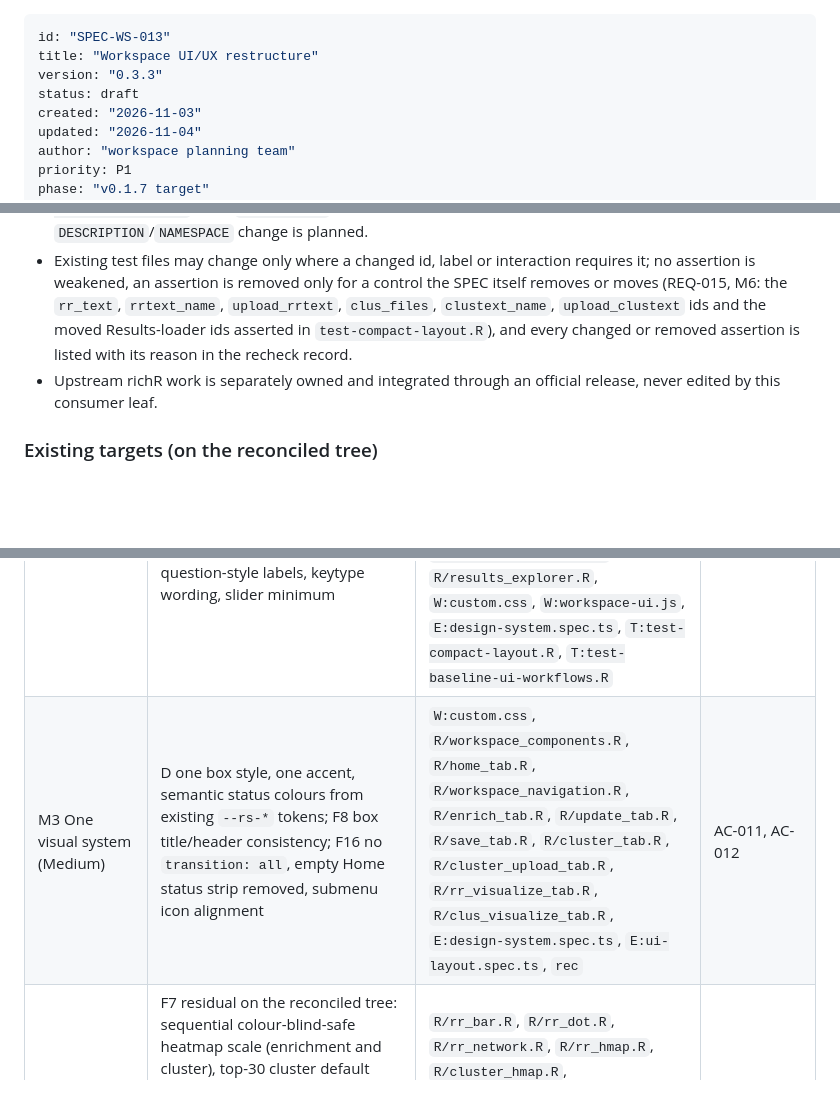
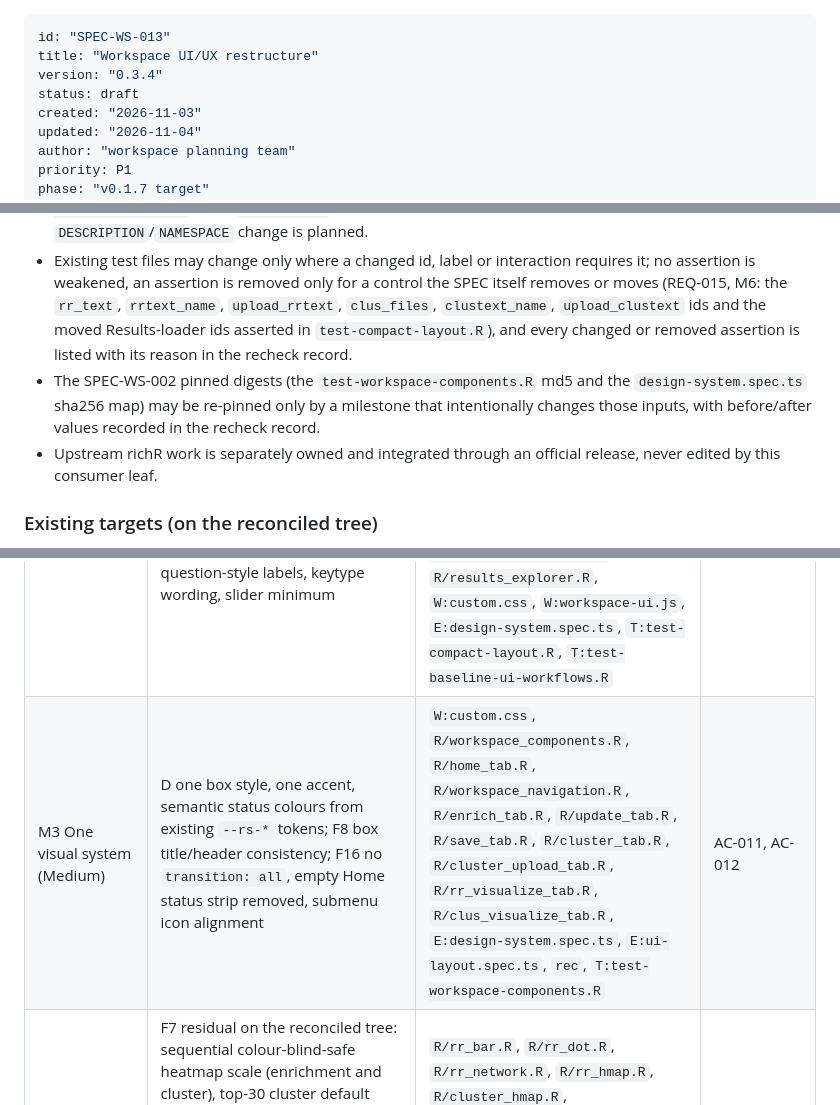
Before and after one commit to hurlab/richStudio, a Markdown page: docs/specs/SPEC-WS-013.md, 3 parts joined by grey strips. Drawn GitHub-style; blank space fills up the shorter version.

Commit message:
docs(SPEC-WS-013): M3 file list includes the pinned CSS digest test

```diff
--- a/docs/specs/SPEC-WS-013.md
+++ b/docs/specs/SPEC-WS-013.md
@@ -1,7 +1,7 @@
 ---
 id: "SPEC-WS-013"
 title: "Workspace UI/UX restructure"
-version: "0.3.3"
+version: "0.3.4"
 status: draft
 created: "2026-11-03"
 updated: "2026-11-04"
@@ -56,6 +56,7 @@ Target tree: integration `ab4e509` (deployed compact-workspace line) plus SPEC-W
 - One disposable implementer owns this entire leaf in its own fresh worktree; each milestone is independently reviewed, merged and CI-verified before the next milestone's integration.
 - Shared targets are exclusive locks, even for nonoverlapping line edits; the lock list is `SPEC-WORKSPACE-001/dispatch.json` node `SPEC-WS-013` and must equal the union of the milestone file lists below. No `DESCRIPTION`/`NAMESPACE` change is planned.
 - Existing test files may change only where a changed id, label or interaction requires it; no assertion is weakened, an assertion is removed only for a control the SPEC itself removes or moves (REQ-015, M6: the `rr_text`, `rrtext_name`, `upload_rrtext`, `clus_files`, `clustext_name`, `upload_clustext` ids and the moved Results-loader ids asserted in `test-compact-layout.R`), and every changed or removed assertion is listed with its reason in the recheck record.
+- The SPEC-WS-002 pinned digests (the `test-workspace-components.R` md5 and the `design-system.spec.ts` sha256 map) may be re-pinned only by a milestone that intentionally changes those inputs, with before/after values recorded in the recheck record.
 - Upstream richR work is separately owned and integrated through an official release, never edited by this consumer leaf.
 
 ### Existing targets (on the reconciled tree)
@@ -86,7 +87,7 @@ Each milestone is one mergeable unit: its own commits, scoped local checks, host
 | M0 Baseline capture (no behaviour change) | Before any change, in commits of their own that precede M1: golden figure values for the demo results, the demo-result downloads as the handlers write them (original names, full precision), the SPEC-WS-004 input revision and query snapshot for fixed inputs, a project saved at the baseline, the reproduction of N6, and the "before" browser measurements (page heights, job-panel height, first-content offsets) | `T:helper-ui-baseline.R`, `T:test-ui-baseline.R`, `tests/fixtures/ui-baseline/figure-values.json`, `tests/fixtures/ui-baseline/demo-downloads.json`, `tests/fixtures/ui-baseline/input-revision.json`, `tests/fixtures/ui-baseline/project-baseline.zip`, `rec` | AC-027 |
 | M1 Presentation quick wins (High) | F2 server-driven empty states incl. heatmap; F1/N1 job panel styling of existing markup (compact rows, settings collapsed, collapsed when idle, on every page incl. Cluster and Save); F4 real disabled style and unrecorded metadata collapsed into one visible "not recorded" disclosure; F10 focus-visible outlines and solid input focus ring, one job-status live region (removes the 008 explorer `aria-live` region); F11 text contrast; F13 solid toasts, errors cleared on navigation, success auto-hide; F12 narrow menu closes after navigation | `R/rr_visualize_tab.R`, `R/clus_visualize_tab.R`, `R/workspace_components.R`, `R/workspace_navigation.R`, `R/workspace_jobs.R`, `R/results_explorer.R`, `W:custom.css`, `W:workspace-ui.js`, `inst/application/app.R`, `T:test-workspace-components.R`, `T:test-workspace-navigation.R`, `T:test-results-explorer.R`, `E:ui-accessibility.spec.ts`, `E:ui-flows.spec.ts`, `E:results-explorer.spec.ts`, `rec` | AC-001, AC-002, AC-003, AC-004, AC-005, AC-006, AC-007 |
 | M2 Copy and validation quick wins (High) | F9 table display labels, em-dash for unknown, 3 significant figures, no rownames, column widths; F5/N7 gene-column validation in the upload observer with the pick/cancel paths and a report of what was detected; N4 full install command in a copyable block, Retry hidden for environment failures; N3 short plain-language refusal message for old session files with the conversion steps in an expandable block; F15 question-style labels, keytype wording, slider minimum | `R/round_table.R`, `R/rr_visualize_tab.R`, `R/clus_visualize_tab.R`, `R/update_tab.R`, `R/file_handling.R`, `R/enrich_tab.R`, `R/input_review.R`, `R/workspace_jobs.R`, `R/save_tab.R`, `T:test-ui-copy-and-figures.R`, `T:test-workspace-jobs.R`, `T:test-input-review.R`, `E:ui-flows.spec.ts`, `E:input-review.spec.ts`, `rec`, `R/cluster_tab.R`, `R/cluster_upload_tab.R`, `R/results_explorer.R`, `W:custom.css`, `W:workspace-ui.js`, `E:design-system.spec.ts`, `T:test-compact-layout.R`, `T:test-baseline-ui-workflows.R` | AC-008, AC-009, AC-010, AC-028 |
-| M3 One visual system (Medium) | D one box style, one accent, semantic status colours from existing `--rs-*` tokens; F8 box title/header consistency; F16 no `transition: all`, empty Home status strip removed, submenu icon alignment | `W:custom.css`, `R/workspace_components.R`, `R/home_tab.R`, `R/workspace_navigation.R`, `R/enrich_tab.R`, `R/update_tab.R`, `R/save_tab.R`, `R/cluster_tab.R`, `R/cluster_upload_tab.R`, `R/rr_visualize_tab.R`, `R/clus_visualize_tab.R`, `E:design-system.spec.ts`, `E:ui-layout.spec.ts`, `rec` | AC-011, AC-012 |
+| M3 One visual system (Medium) | D one box style, one accent, semantic status colours from existing `--rs-*` tokens; F8 box title/header consistency; F16 no `transition: all`, empty Home status strip removed, submenu icon alignment | `W:custom.css`, `R/workspace_components.R`, `R/home_tab.R`, `R/workspace_navigation.R`, `R/enrich_tab.R`, `R/update_tab.R`, `R/save_tab.R`, `R/cluster_tab.R`, `R/cluster_upload_tab.R`, `R/rr_visualize_tab.R`, `R/clus_visualize_tab.R`, `E:design-system.spec.ts`, `E:ui-layout.spec.ts`, `rec`, `T:test-workspace-components.R` | AC-011, AC-012 |
 | M4 Figure legibility (High) | F7 residual on the reconciled tree: sequential colour-blind-safe heatmap scale (enrichment and cluster), top-30 cluster default with show-all and an "N of M shown" notice (OD-6), colour and size legends (bar order is already by plotted value and stays as pinned by `test-baseline-result-figures.R`), truthful dot-plot title and axis labels, enrichment-heatmap labels truncated with full hover text, legible network labels with legend; N6 network plot investigate-and-fix | `R/rr_bar.R`, `R/rr_dot.R`, `R/rr_network.R`, `R/rr_hmap.R`, `R/cluster_hmap.R`, `R/rr_visualize_tab.R`, `R/clus_visualize_tab.R`, `T:test-ui-copy-and-figures.R`, `T:test-baseline-result-figures.R`, `T:test-heatmap-legibility.R`, `T:test-cluster-heatmap-scientific.R`, `E:heatmap-legibility.spec.ts`, `E:ui-flows.spec.ts`, `rec` | AC-013, AC-029 |
 | M5 Context bar and job tray (proposal B) | Single context bar (dataset switcher, recorded metadata chips, one "not recorded" disclosure, job badge) on the Enrich, Results and Cluster pages replacing the active-workspace card; slide-over job tray replacing the inline job log (completes F1, N1, F4; F12 collapse on narrow); the context-bar "Cluster" action passes the active result (F3 part) | `R/workspace_shell.R`, `R/workspace_navigation.R`, `R/workspace_components.R`, `R/workspace_jobs.R`, `inst/application/app.R`, `W:custom.css`, `W:workspace-ui.js`, `T:test-workspace-shell.R`, `T:test-workspace-navigation.R`, `T:test-workspace-jobs.R`, `T:test-compact-layout.R`, `E:job-lifecycle.spec.ts`, `E:workspace-entry.spec.ts`, `E:ui-layout.spec.ts`, `E:ui-accessibility.spec.ts`, `E:compact-layout.spec.ts`, `rec` | AC-014, AC-015, AC-016 |
 | M6 Task stepper, Data step and information architecture (proposal A) | Five-step stepper with per-step status and next action, never gating; Data step on the `update_tab` route (OD-3) hosting the DEG upload, the Results-page "Load enrichment result" box (moved here, ids kept) and project open, context bar added there, with the importer route `cluster_upload_tab` as its sub-route; flat task-ordered navigation (F14); the inert "Text input" tabs and the dead "Load cluster result" panel removed (REQ-015); the importer file upload is kept; one primary "Save project" with JSON session under Advanced and one name everywhere; Bookmark out of primary navigation (F15) and into a "Share link" control in the page footer; cross-step handoffs: success state with next action after loading data, active dataset as default selection, "View cluster figures" after clustering, heatmap selector defaults (F3) | `R/workspace_shell.R`, `R/workspace_navigation.R`, `inst/application/app.R`, `R/home_tab.R`, `R/save_tab.R`, `R/update_tab.R`, `R/enrich_tab.R`, `R/cluster_tab.R`, `R/cluster_upload_tab.R`, `R/rr_visualize_tab.R`, `R/clus_visualize_tab.R`, `W:custom.css`, `T:test-workspace-shell.R`, `T:test-workspace-navigation.R`, `T:test-compact-layout.R`, `E:workspace-entry.spec.ts`, `E:project-roundtrip.spec.ts`, `E:input-review.spec.ts`, `E:ui-flows.spec.ts`, `E:ui-layout.spec.ts`, `E:compact-layout.spec.ts`, `rec` | AC-017, AC-018, AC-019 |
```
Also changed, not shown: other parts of docs/specs/SPEC-WS-013.md (+1 -0 lines).
